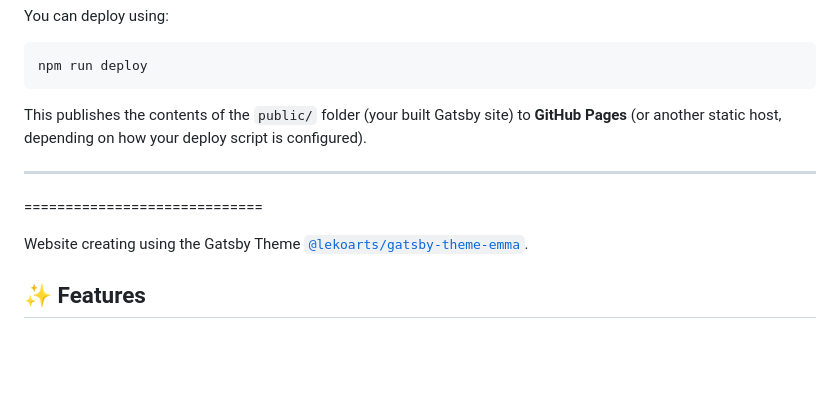
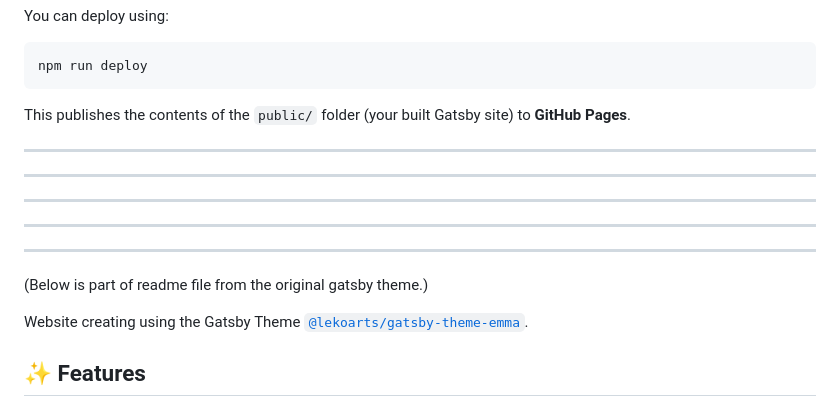
Before and after one commit to homepage-testing/homepage-testing.github.io, a Markdown page: README.md, the part around the change. GitHub-like rendering; blank space fills up the shorter version.

````diff
--- a/README.md
+++ b/README.md
@@ -97,18 +97,20 @@ You can deploy using:
 npm run deploy
 ```
 
-This publishes the contents of the `public/` folder (your built Gatsby site) to **GitHub Pages** (or another static host, depending on how your deploy script is configured).
+This publishes the contents of the `public/` folder (your built Gatsby site) to **GitHub Pages**.
 
 ---
 
+---
 
+---
 
+---
 
+---
 
+(Below is part of readme file from the original gatsby theme.)
 
-
-
-=============================
 
 Website creating using the Gatsby Theme [`@lekoarts/gatsby-theme-emma`](https://github.com/LekoArts/gatsby-themes/tree/main/themes/gatsby-theme-emma).
 
````
